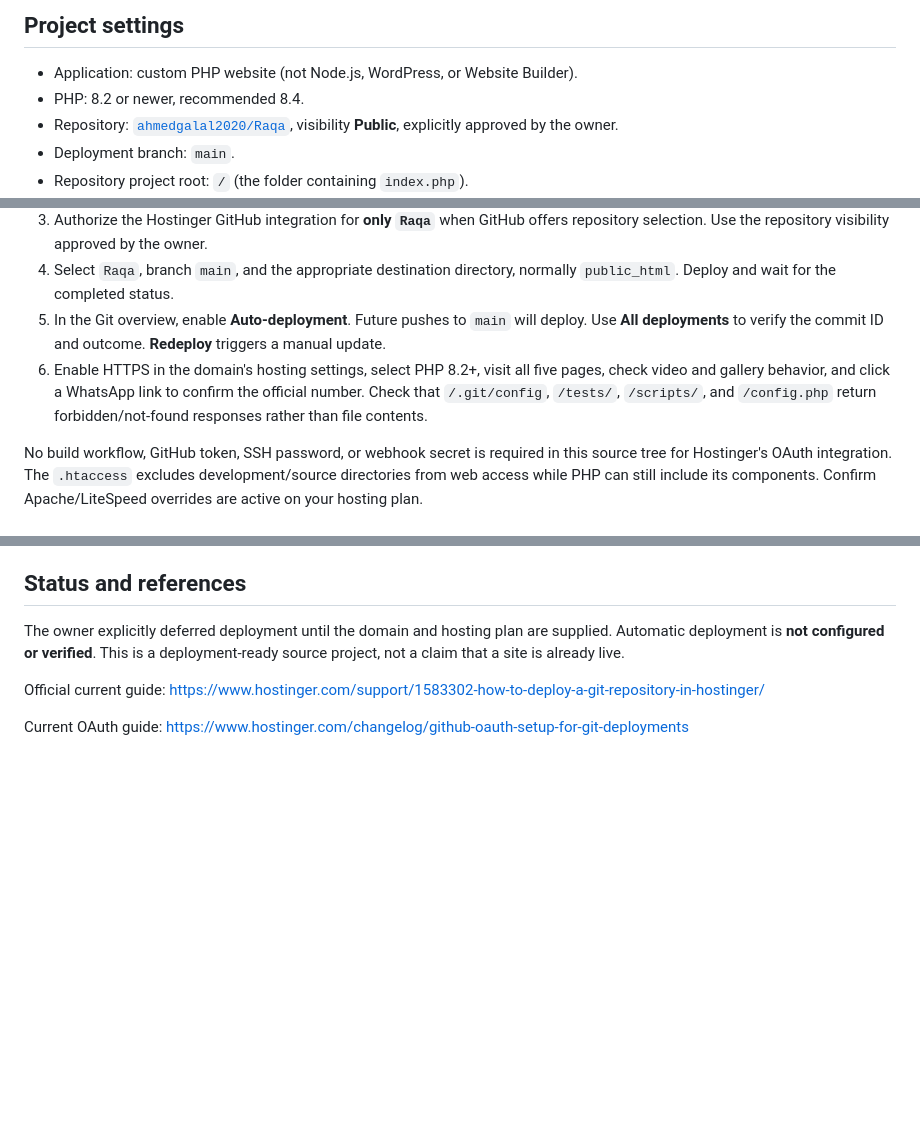
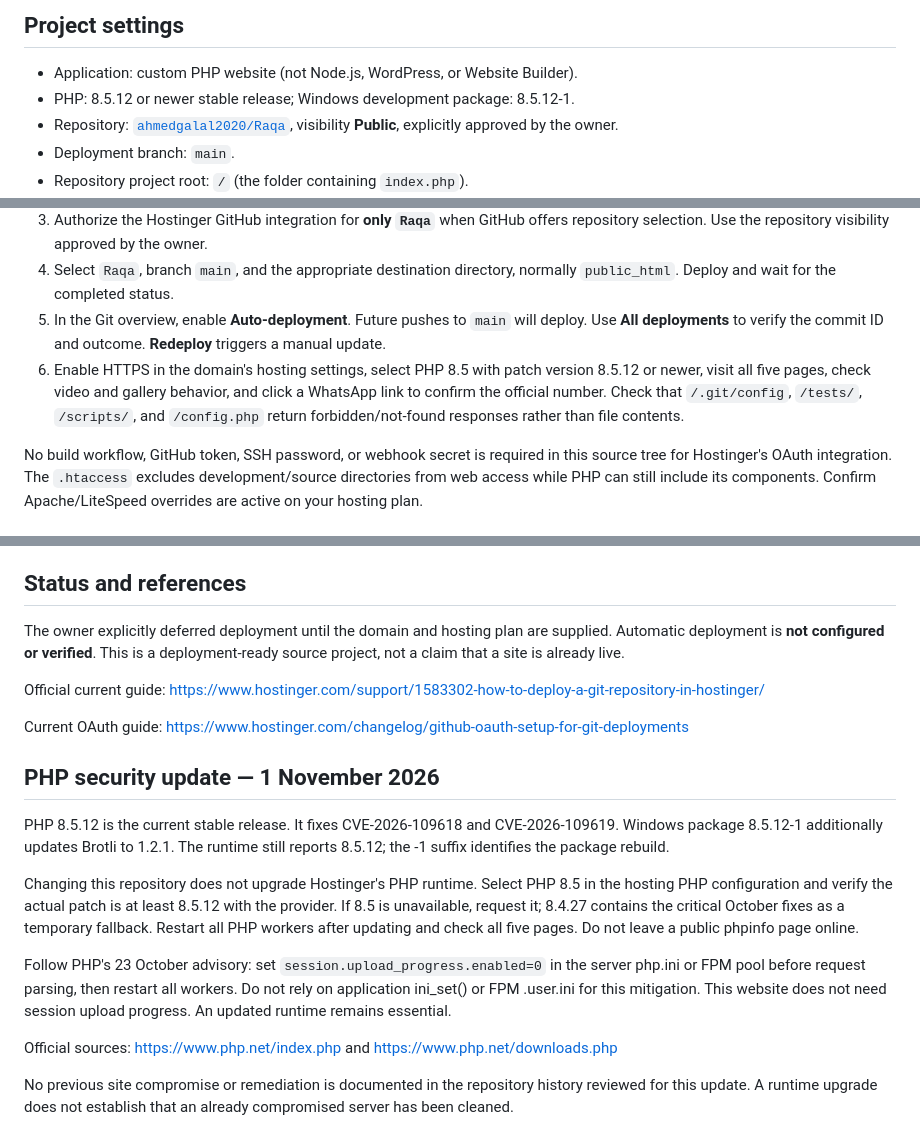
Before and after one commit to ahmedgalal2020/Raqa, a Markdown page: docs/HOSTINGER.md, 3 parts joined by grey strips. Drawn GitHub-style; blank space fills up the shorter version.

```diff
--- a/docs/HOSTINGER.md
+++ b/docs/HOSTINGER.md
@@ -3,7 +3,7 @@
 ## Project settings
 
 - Application: custom PHP website (not Node.js, WordPress, or Website Builder).
-- PHP: 8.2 or newer, recommended 8.4.
+- PHP: 8.5.12 or newer stable release; Windows development package: 8.5.12-1.
 - Repository: [`ahmedgalal2020/Raqa`](https://github.com/ahmedgalal2020/Raqa), visibility **Public**, explicitly approved by the owner.
 - Deployment branch: `main`.
 - Repository project root: `/` (the folder containing `index.php`).
@@ -19,7 +19,7 @@
 3. Authorize the Hostinger GitHub integration for **only `Raqa`** when GitHub offers repository selection. Use the repository visibility approved by the owner.
 4. Select `Raqa`, branch `main`, and the appropriate destination directory, normally `public_html`. Deploy and wait for the completed status.
 5. In the Git overview, enable **Auto-deployment**. Future pushes to `main` will deploy. Use **All deployments** to verify the commit ID and outcome. **Redeploy** triggers a manual update.
-6. Enable HTTPS in the domain's hosting settings, select PHP 8.2+, visit all five pages, check video and gallery behavior, and click a WhatsApp link to confirm the official number. Check that `/.git/config`, `/tests/`, `/scripts/`, and `/config.php` return forbidden/not-found responses rather than file contents.
+6. Enable HTTPS in the domain's hosting settings, select PHP 8.5 with patch version 8.5.12 or newer, visit all five pages, check video and gallery behavior, and click a WhatsApp link to confirm the official number. Check that `/.git/config`, `/tests/`, `/scripts/`, and `/config.php` return forbidden/not-found responses rather than file contents.
 
 No build workflow, GitHub token, SSH password, or webhook secret is required in this source tree for Hostinger's OAuth integration. The `.htaccess` excludes development/source directories from web access while PHP can still include its components. Confirm Apache/LiteSpeed overrides are active on your hosting plan.
 
@@ -37,3 +37,15 @@ The owner explicitly deferred deployment until the domain and hosting plan are s
 Official current guide: https://www.hostinger.com/support/1583302-how-to-deploy-a-git-repository-in-hostinger/
 
 Current OAuth guide: https://www.hostinger.com/changelog/github-oauth-setup-for-git-deployments
+
+## PHP security update — 1 November 2026
+
+PHP 8.5.12 is the current stable release. It fixes CVE-2026-109618 and CVE-2026-109619. Windows package 8.5.12-1 additionally updates Brotli to 1.2.1. The runtime still reports 8.5.12; the -1 suffix identifies the package rebuild.
+
+Changing this repository does not upgrade Hostinger's PHP runtime. Select PHP 8.5 in the hosting PHP configuration and verify the actual patch is at least 8.5.12 with the provider. If 8.5 is unavailable, request it; 8.4.27 contains the critical October fixes as a temporary fallback. Restart all PHP workers after updating and check all five pages. Do not leave a public phpinfo page online.
+
+Follow PHP's 23 October advisory: set `session.upload_progress.enabled=0` in the server php.ini or FPM pool before request parsing, then restart all workers. Do not rely on application ini_set() or FPM .user.ini for this mitigation. This website does not need session upload progress. An updated runtime remains essential.
+
+Official sources: https://www.php.net/index.php and https://www.php.net/downloads.php
+
+No previous site compromise or remediation is documented in the repository history reviewed for this update. A runtime upgrade does not establish that an already compromised server has been cleaned.
```
Also changed, not shown: README.md (+2 -2 lines).
